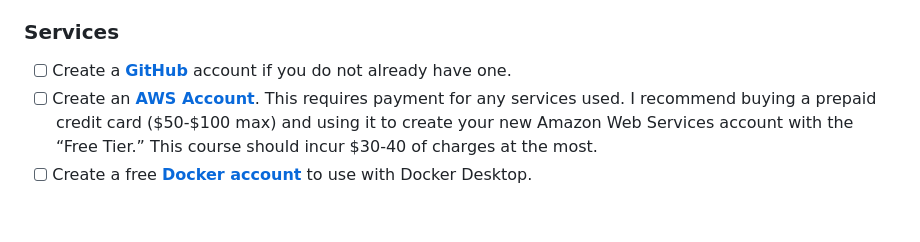
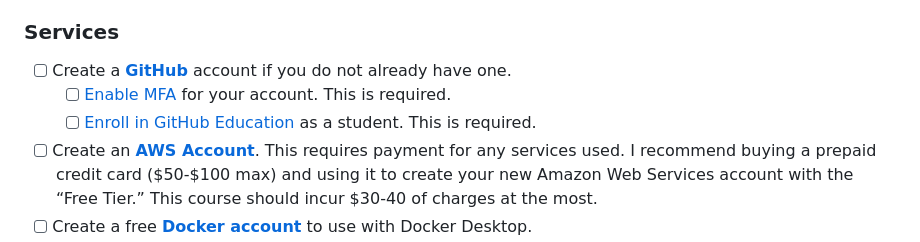
Before and after one commit to UVADS/DS2022, a Markdown page: SETUP.md, the part around the change. GitHub-like rendering; blank space fills up the shorter version.

```diff
--- a/SETUP.md
+++ b/SETUP.md
@@ -9,6 +9,8 @@ Complete the following steps before the first class.
 ### Services
 
 - [ ] Create a [**GitHub**](https://github.com/) account if you do not already have one.
+    - [ ] [Enable MFA](https://github.com/settings/security) for your account. This is required.
+    - [ ] [Enroll in GitHub Education](https://education.github.com/discount_requests/application) as a student. This is required.
 - [ ] Create an [**AWS Account**](https://signin.aws.amazon.com/signup?request_type=register). This requires payment for any services used. I recommend buying a prepaid credit card ($50-$100 max) and using it to create your new Amazon Web Services account with the “Free Tier.” This course should incur $30-40 of charges at the most.
 - [ ] Create a free [**Docker account**](https://app.docker.com/signup) to use with Docker Desktop.
 
```
